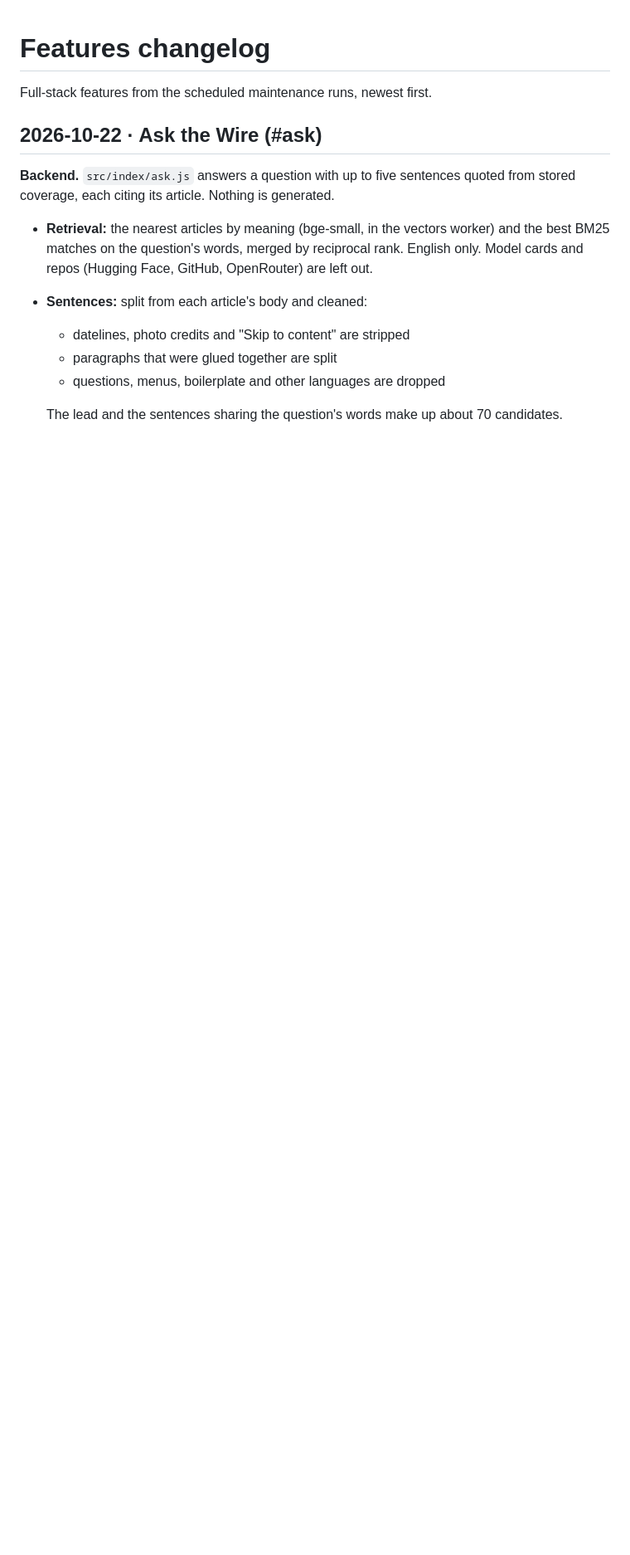
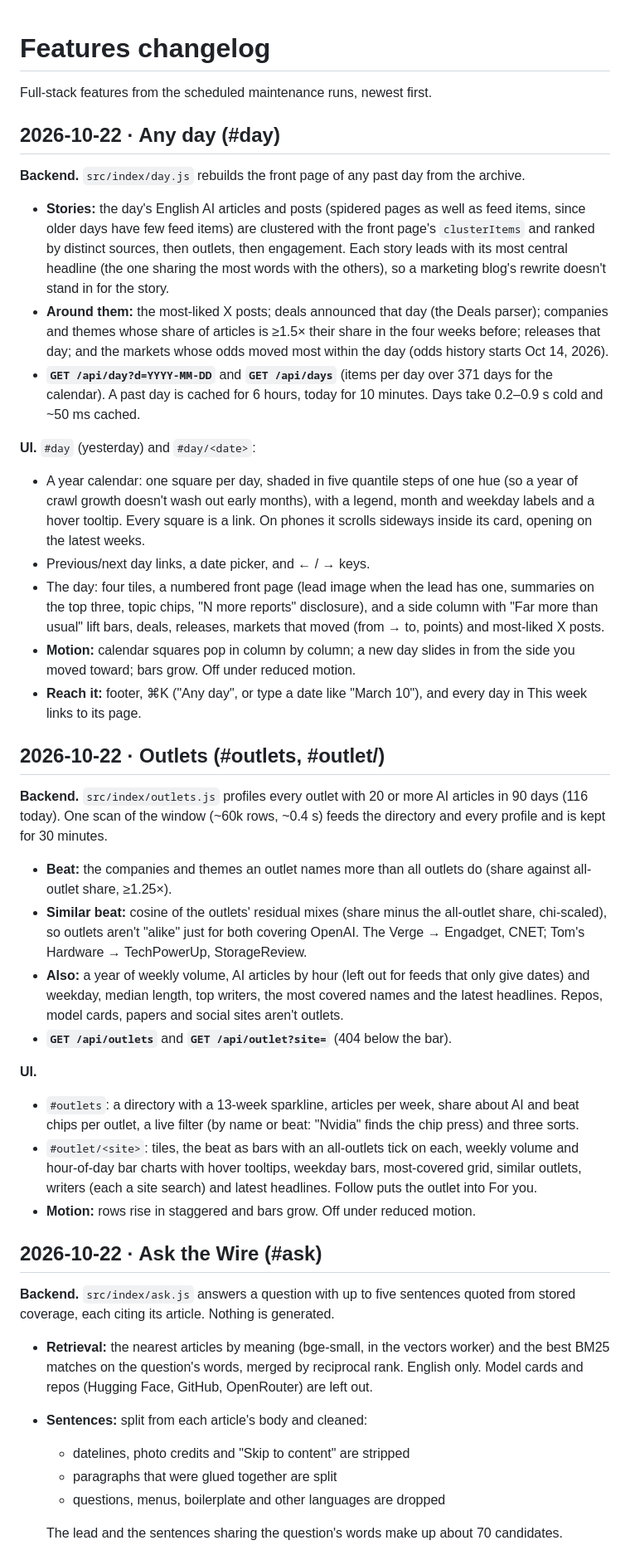
Before and after one commit to denizoral/News, a Markdown page: FEATURES.md, the part around the change. Shown at 83% size. Drawn GitHub-style; blank space fills up the shorter version.

Commit message:
Log Any day and Outlets; performance notes
Co-Authored-By: Claude Opus 5.5 <noreply@anthropic.com>

```diff
--- a/FEATURES.md
+++ b/FEATURES.md
@@ -1,6 +1,67 @@
 # Features changelog
 
 Full-stack features from the scheduled maintenance runs, newest first.
+
+## 2026-10-22 · Any day (#day)
+
+**Backend.** `src/index/day.js` rebuilds the front page of any past day from
+the archive.
+- **Stories:** the day's English AI articles and posts (spidered pages as well
+  as feed items, since older days have few feed items) are clustered with the
+  front page's `clusterItems` and ranked by distinct sources, then outlets,
+  then engagement. Each story leads with its most central headline (the one
+  sharing the most words with the others), so a marketing blog's rewrite
+  doesn't stand in for the story.
+- **Around them:** the most-liked X posts; deals announced that day (the
+  Deals parser); companies and themes whose share of articles is ≥1.5× their
+  share in the four weeks before; releases that day; and the markets whose
+  odds moved most within the day (odds history starts Oct 14, 2026).
+- **`GET /api/day?d=YYYY-MM-DD`** and **`GET /api/days`** (items per day over
+  371 days for the calendar). A past day is cached for 6 hours, today for 10
+  minutes. Days take 0.2–0.9 s cold and ~50 ms cached.
+
+**UI.** `#day` (yesterday) and `#day/<date>`:
+- A year calendar: one square per day, shaded in five quantile steps of one
+  hue (so a year of crawl growth doesn't wash out early months), with a
+  legend, month and weekday labels and a hover tooltip. Every square is a
+  link. On phones it scrolls sideways inside its card, opening on the latest
+  weeks.
+- Previous/next day links, a date picker, and ← / → keys.
+- The day: four tiles, a numbered front page (lead image when the lead has
+  one, summaries on the top three, topic chips, "N more reports"
+  disclosure), and a side column with "Far more than usual" lift bars, deals,
+  releases, markets that moved (from → to, points) and most-liked X posts.
+- **Motion:** calendar squares pop in column by column; a new day slides in
+  from the side you moved toward; bars grow. Off under reduced motion.
+- **Reach it:** footer, ⌘K ("Any day", or type a date like "March 10"), and
+  every day in This week links to its page.
+
+## 2026-10-22 · Outlets (#outlets, #outlet/<site>)
+
+**Backend.** `src/index/outlets.js` profiles every outlet with 20 or more AI
+articles in 90 days (116 today). One scan of the window (~60k rows, ~0.4 s)
+feeds the directory and every profile and is kept for 30 minutes.
+- **Beat:** the companies and themes an outlet names more than all outlets do
+  (share against all-outlet share, ≥1.25×).
+- **Similar beat:** cosine of the outlets' residual mixes (share minus the
+  all-outlet share, chi-scaled), so outlets aren't "alike" just for both
+  covering OpenAI. The Verge → Engadget, CNET; Tom's Hardware → TechPowerUp,
+  StorageReview.
+- **Also:** a year of weekly volume, AI articles by hour (left out for feeds
+  that only give dates) and weekday, median length, top writers, the most
+  covered names and the latest headlines. Repos, model cards, papers and
+  social sites aren't outlets.
+- **`GET /api/outlets`** and **`GET /api/outlet?site=`** (404 below the bar).
+
+**UI.**
+- `#outlets`: a directory with a 13-week sparkline, articles per week, share
+  about AI and beat chips per outlet, a live filter (by name or beat: "Nvidia"
+  finds the chip press) and three sorts.
+- `#outlet/<site>`: tiles, the beat as bars with an all-outlets tick on each,
+  weekly volume and hour-of-day bar charts with hover tooltips, weekday bars,
+  most-covered grid, similar outlets, writers (each a site search) and latest
+  headlines. Follow puts the outlet into For you.
+- **Motion:** rows rise in staggered and bars grow. Off under reduced motion.
 
 ## 2026-10-22 · Ask the Wire (#ask)
 
```
Also changed, not shown: docs/PERFORMANCE.md (+23 -0 lines).
